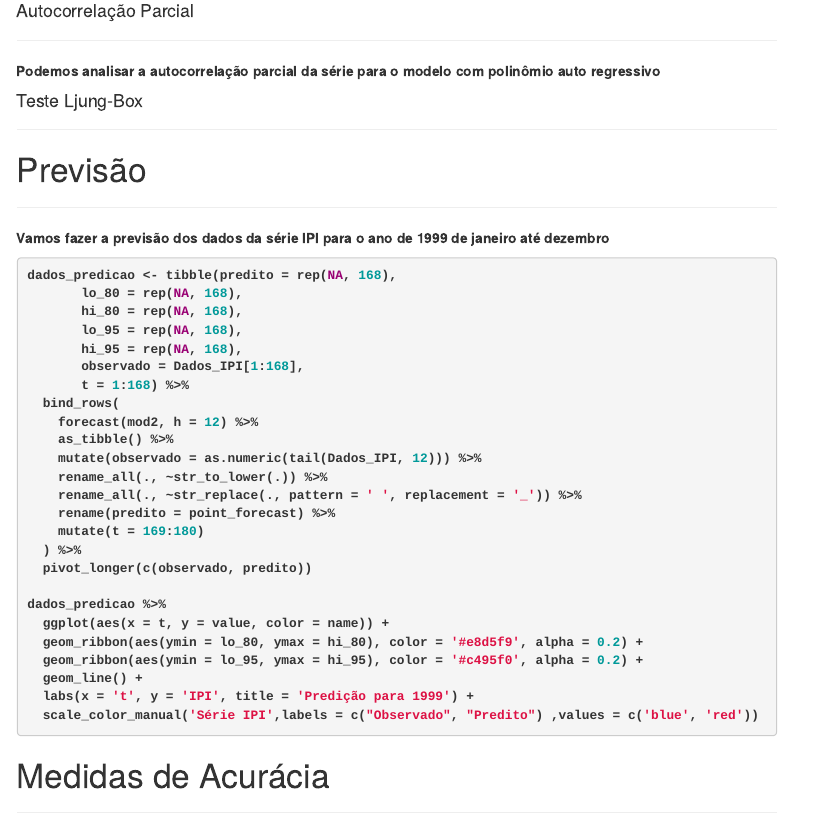
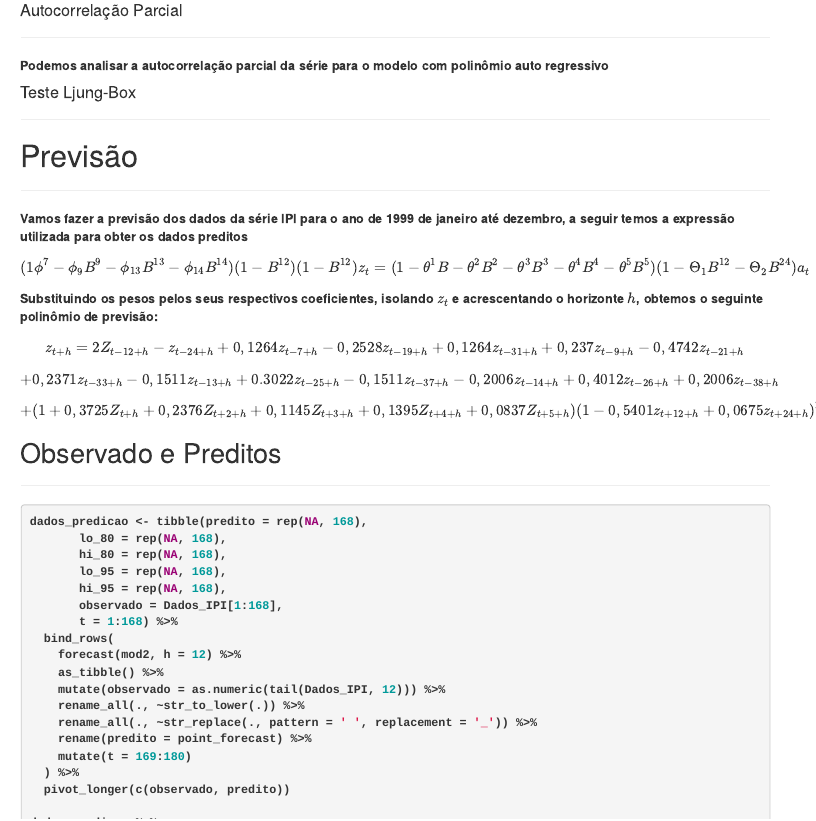
Before and after one commit to Kaique-fhs/ARIMA, an R Markdown document (Trabalho03.Rmd): the page in a window 1100 px wide, from 2370 px down before the commit and from 2150 px down after it, so that both start at the same text. Rendered offline with R 4.5, knitr and Pandoc, with nearby package versions; the code chunks are not run, so their results and figures are left out; menus at the side of the page are left out.

Commit message:
Arquivos trabalho

````diff
--- a/index.Rmd
+++ b/Trabalho03.Rmd
@@ -316,7 +316,29 @@ checkresiduals(mod2, lag = 36, plot = F)
 
 <hr/>
 
-Vamos fazer a previsão dos dados da série IPI para o ano de 1999 de janeiro até dezembro
+Vamos fazer a previsão dos dados da série IPI para o ano de 1999 de janeiro até dezembro, a seguir temos a expressão utilizada para obter os dados preditos
+
+$$
+(1\phi^7-\phi_9B^9-\phi_{13}B^{13}-\phi_{14}B^{14})(1-B^{12})(1-B^{12})z_t = (1-\theta^1B-\theta^2B^2-\theta^3B^3-\theta^4B^4-\theta^5B^5)(1-\Theta_1B^{12}-\Theta_2B^{24})a_t
+$$
+Substituindo os pesos pelos seus respectivos coeficientes, isolando $z_t$ e acrescentando o horizonte $h$, obtemos o seguinte polinômio de previsão:
+
+$$
+z_{t+h} = 2Z_{t-12+h}-z_{t-24+h}+0,1264z_{t-7+h}-0,2528z_{t-19+h}+0,1264z_{t-31+h}+0,237z_{t-9+h}-0,4742z_{t-21+h}
+$$
+
+$$
++0,2371z_{t-33+h}-0,1511z_{t-13+h}+0.3022z_{t-25+h}-0,1511z_{t-37+h}-0,2006z_{t-14+h}+0,4012z_{t-26+h}+0,2006z_{t-38+h}
+$$
+
+$$
++(1+0,3725Z_{t+h}+0,2376Z_{t+2+h}+0,1145Z_{t+3+h}+0,1395Z_{t+4+h}+0,0837Z_{t+5+h})(1-0,5401z_{t+12+h}+0,0675z_{t+24+h})^2a_{t+h}
+$$
+
+
+## Observado e Preditos
+
+<hr/>
 
 ```{r, warning = F, message = F, fig.width = 8}
 
@@ -348,7 +370,7 @@ dados_predicao %>%
 
 ```
 
-# Medidas de Acurácia
+## Medidas de Acurácia
 
 <hr/>
 
````
Also changed, not shown: Trabalho03.html.
